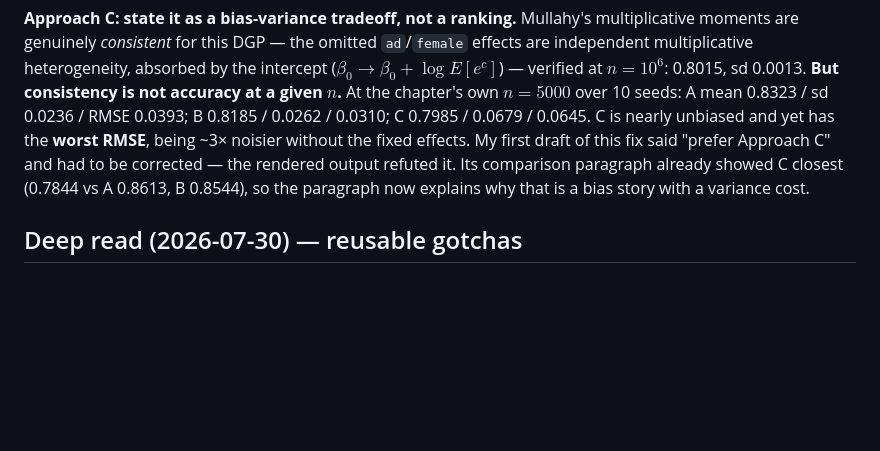
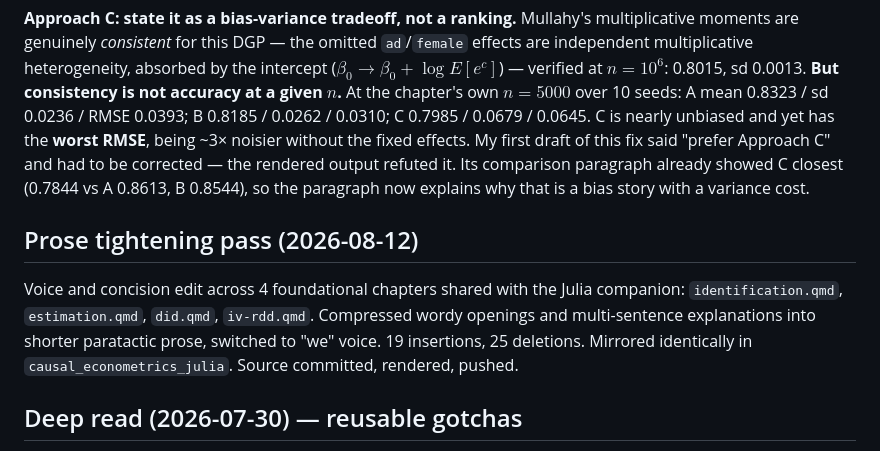
Before and after one commit to xiangao/causal_econometrics_guide, a Markdown page: CLAUDE.md, the part around the change. Rendered like a GitHub page; blank space fills up the shorter version.

```diff
--- a/CLAUDE.md
+++ b/CLAUDE.md
@@ -106,6 +106,10 @@ Review of the 2026-07-28 rewrite of `poisson-iv.qmd` (10 commits), the only chap
 
 **Approach C: state it as a bias-variance tradeoff, not a ranking.** Mullahy's multiplicative moments are genuinely *consistent* for this DGP — the omitted `ad`/`female` effects are independent multiplicative heterogeneity, absorbed by the intercept ($\beta_0 \to \beta_0 + \log E[e^c]$) — verified at $n=10^6$: 0.8015, sd 0.0013. **But consistency is not accuracy at a given $n$.** At the chapter's own $n=5000$ over 10 seeds: A mean 0.8323 / sd 0.0236 / RMSE 0.0393; B 0.8185 / 0.0262 / 0.0310; C 0.7985 / 0.0679 / 0.0645. C is nearly unbiased and yet has the **worst RMSE**, being ~3× noisier without the fixed effects. My first draft of this fix said "prefer Approach C" and had to be corrected — the rendered output refuted it. Its comparison paragraph already showed C closest (0.7844 vs A 0.8613, B 0.8544), so the paragraph now explains why that is a bias story with a variance cost.
 
+## Prose tightening pass (2026-08-12)
+
+Voice and concision edit across 4 foundational chapters shared with the Julia companion: `identification.qmd`, `estimation.qmd`, `did.qmd`, `iv-rdd.qmd`. Compressed wordy openings and multi-sentence explanations into shorter paratactic prose, switched to "we" voice. 19 insertions, 25 deletions. Mirrored identically in `causal_econometrics_julia`. Source committed, rendered, pushed.
+
 ## Deep read (2026-07-30) — reusable gotchas
 
 Full-depth pass over all 24 chapters, paired against the Julia companion. Log:
```
Also changed, not shown: README.md (+2 -0 lines).
